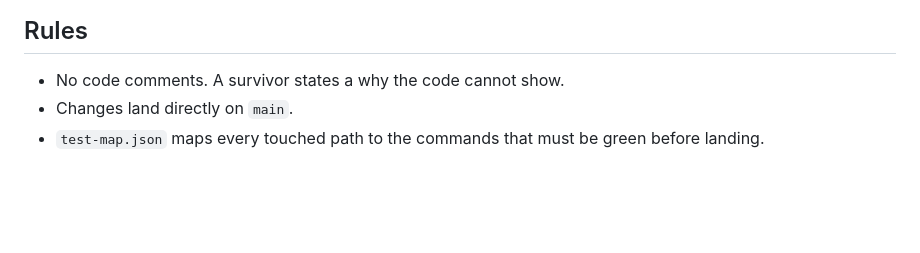
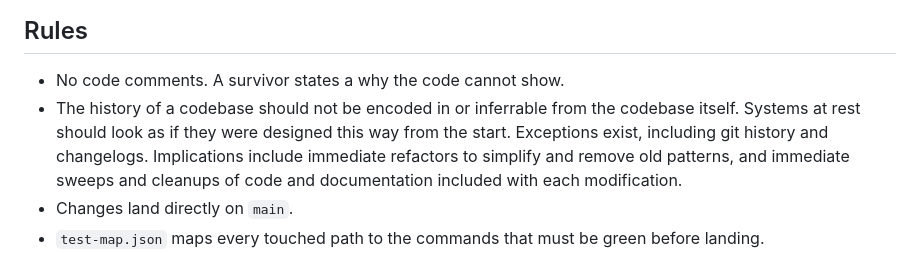
Before and after one commit to bddap-bot/perch, a Markdown page: AGENTS.md, the part around the change. Rendered like a GitHub page; blank space fills up the shorter version.

Commit message:
AGENTS.md: a codebase at rest carries no trace of its history
Co-Authored-By: Claude Opus 5.5 <noreply@anthropic.com>

```diff
--- a/AGENTS.md
+++ b/AGENTS.md
@@ -3,6 +3,7 @@
 ## Rules
 
 - No code comments. A survivor states a why the code cannot show.
+- The history of a codebase should not be encoded in or inferrable from the codebase itself. Systems at rest should look as if they were designed this way from the start. Exceptions exist, including git history and changelogs. Implications include immediate refactors to simplify and remove old patterns, and immediate sweeps and cleanups of code and documentation included with each modification.
 - Changes land directly on `main`.
 - `test-map.json` maps every touched path to the commands that must be green before landing.
 - Sprites are drawn in code (`src/sprite.rs`). Any added asset is self-made or CC0 with its attribution recorded here, and stored lossless.
```
